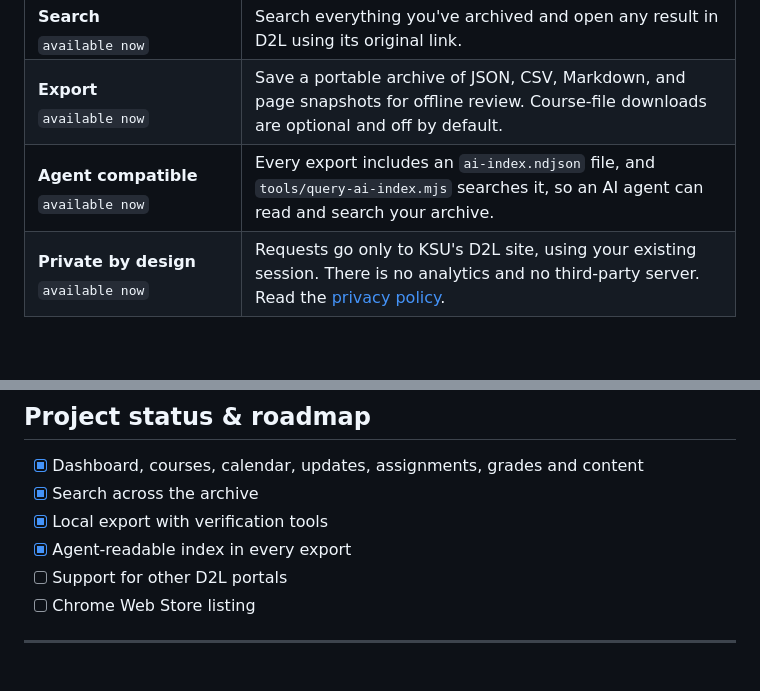
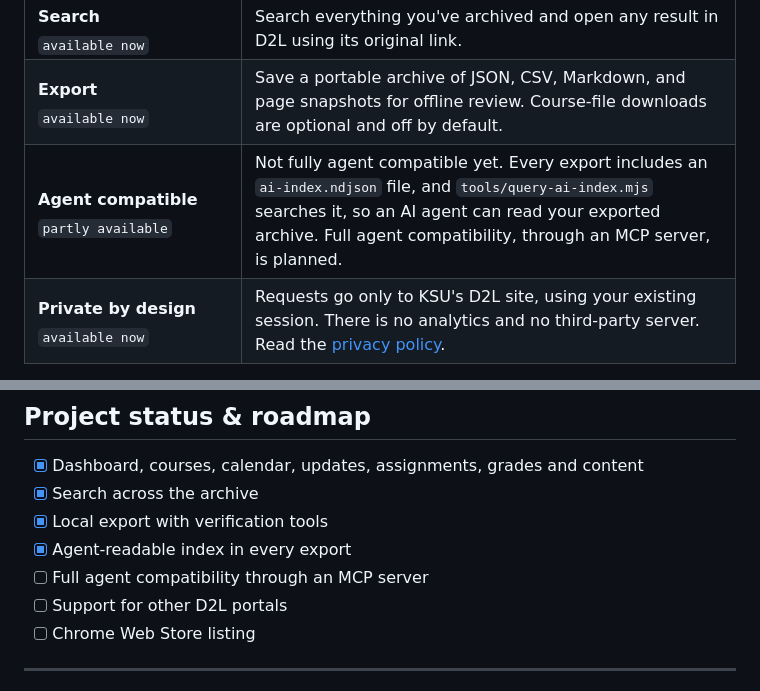
Before and after one commit to Dr-FacePlant/D2L-Archive, a Markdown page: README.md, 2 parts joined by grey strips. GitHub-like rendering; blank space fills up the shorter version.

Commit message:
docs: say agent compatibility is partly there, with an MCP server planned
The features table now marks "Agent compatible" as partly available: exports carry an AI-readable
index today, and full agent compatibility through an MCP server is on the roadmap.

Co-Authored-By: Claude Sonnet 5.5 <noreply@anthropic.com>

```diff
--- a/README.md
+++ b/README.md
@@ -49,8 +49,8 @@ Built for the daily check: what needs attention today, what's due soon, and how
   <td>Save a portable archive of JSON, CSV, Markdown, and page snapshots for offline review. Course-file downloads are optional and off by default.</td>
 </tr>
 <tr>
-  <td><b>Agent compatible</b><br><sub><code>available now</code></sub></td>
-  <td>Every export includes an <code>ai-index.ndjson</code> file, and <code>tools/query-ai-index.mjs</code> searches it, so an AI agent can read and search your archive.</td>
+  <td><b>Agent compatible</b><br><sub><code>partly available</code></sub></td>
+  <td>Not fully agent compatible yet. Every export includes an <code>ai-index.ndjson</code> file, and <code>tools/query-ai-index.mjs</code> searches it, so an AI agent can read your exported archive. Full agent compatibility, through an MCP server, is planned.</td>
 </tr>
 <tr>
   <td><b>Private by design</b><br><sub><code>available now</code></sub></td>
@@ -149,6 +149,7 @@ The D2L calls it reads are mapped in [`docs/VALENCE-API-MAP.md`](docs/VALENCE-AP
 - [x] Search across the archive
 - [x] Local export with verification tools
 - [x] Agent-readable index in every export
+- [ ] Full agent compatibility through an MCP server
 - [ ] Support for other D2L portals
 - [ ] Chrome Web Store listing
 
```
